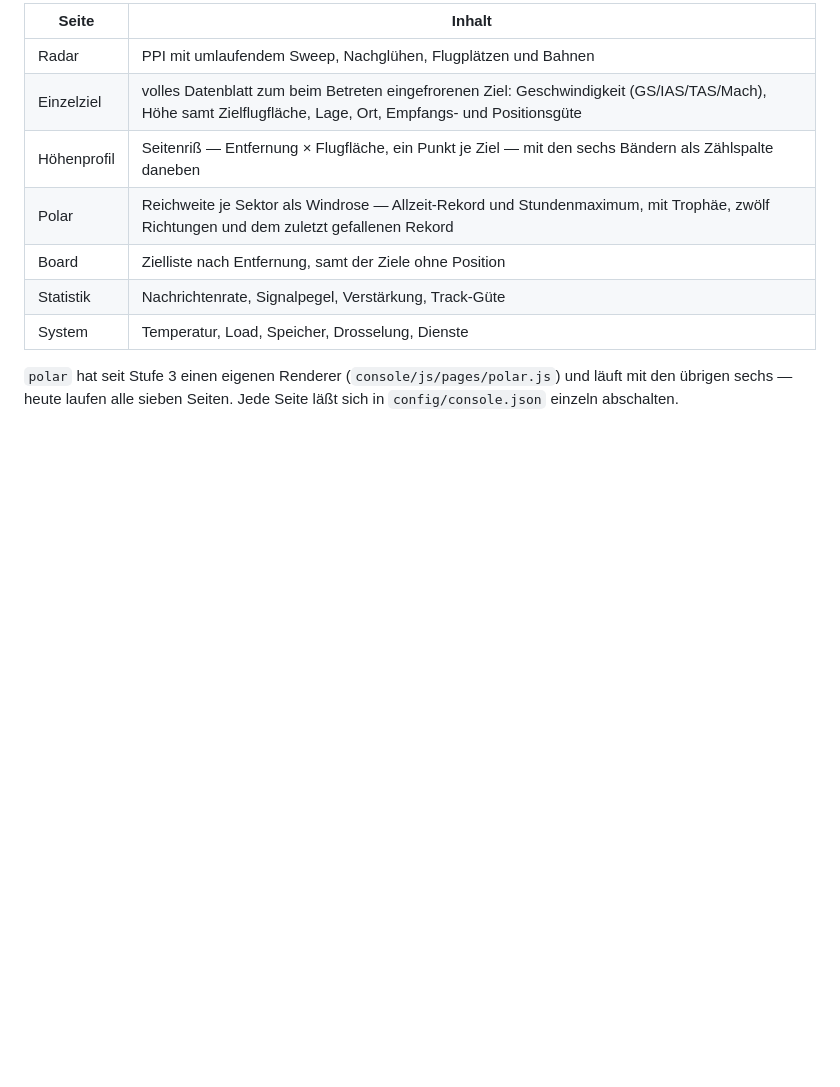
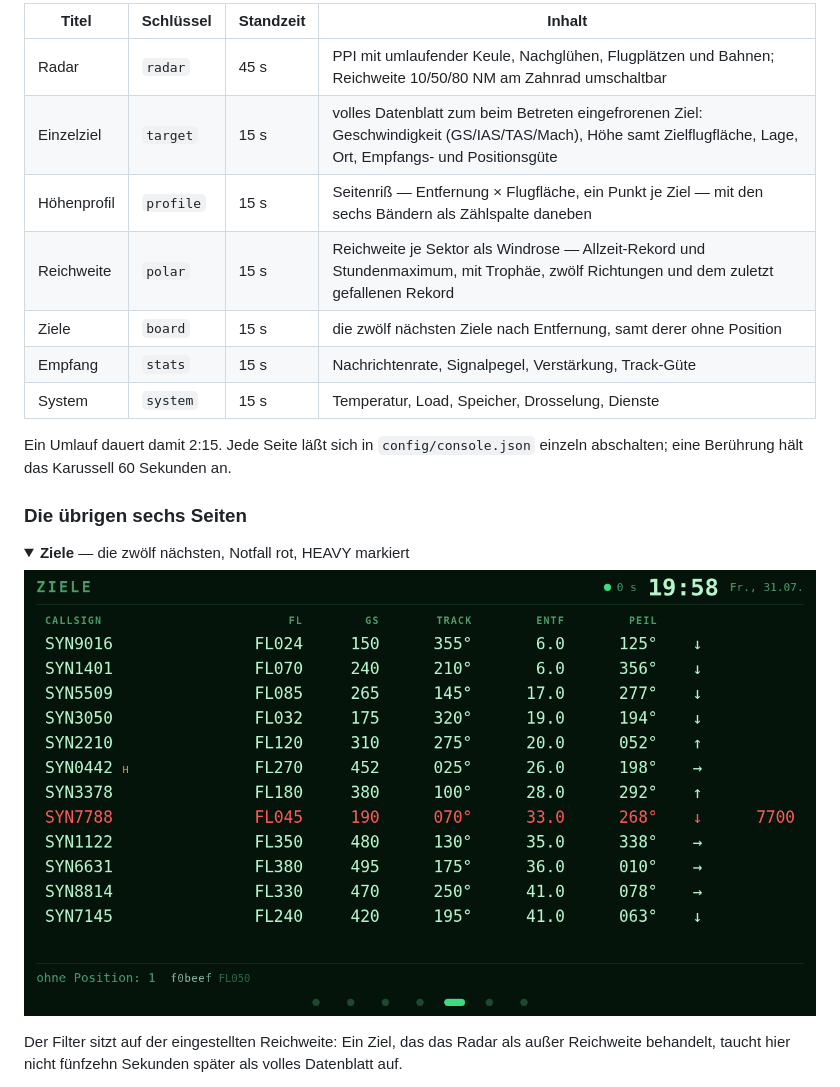
Before and after one commit to McCavity/adsb-console, a Markdown page: README.md, the part around one of its changes. Rendered like a GitHub page; folded sections open; blank space fills up the shorter version.

```diff
--- a/README.md
+++ b/README.md
@@ -33,14 +57,27 @@ Reihenfolge im Karussell:
 
-| Seite | Inhalt |
-|---|---|
-| Radar | PPI mit umlaufendem Sweep, Nachglühen, Flugplätzen und Bahnen |
-| Einzelziel | volles Datenblatt zum beim Betreten eingefrorenen Ziel: Geschwindigkeit (GS/IAS/TAS/Mach), Höhe samt Zielflugfläche, Lage, Ort, Empfangs- und Positionsgüte |
-| Höhenprofil | Seitenriß — Entfernung × Flugfläche, ein Punkt je Ziel — mit den sechs Bändern als Zählspalte daneben |
-| Polar | Reichweite je Sektor als Windrose — Allzeit-Rekord und Stundenmaximum, mit Trophäe, zwölf Richtungen und dem zuletzt gefallenen Rekord |
-| Board | Zielliste nach Entfernung, samt der Ziele ohne Position |
-| Statistik | Nachrichtenrate, Signalpegel, Verstärkung, Track-Güte |
-| System | Temperatur, Load, Speicher, Drosselung, Dienste |
+| Titel | Schlüssel | Standzeit | Inhalt |
+|---|---|---|---|
+| Radar | `radar` | 45 s | PPI mit umlaufender Keule, Nachglühen, Flugplätzen und Bahnen; Reichweite 10/50/80 NM am Zahnrad umschaltbar |
+| Einzelziel | `target` | 15 s | volles Datenblatt zum beim Betreten eingefrorenen Ziel: Geschwindigkeit (GS/IAS/TAS/Mach), Höhe samt Zielflugfläche, Lage, Ort, Empfangs- und Positionsgüte |
+| Höhenprofil | `profile` | 15 s | Seitenriß — Entfernung × Flugfläche, ein Punkt je Ziel — mit den sechs Bändern als Zählspalte daneben |
+| Reichweite | `polar` | 15 s | Reichweite je Sektor als Windrose — Allzeit-Rekord und Stundenmaximum, mit Trophäe, zwölf Richtungen und dem zuletzt gefallenen Rekord |
+| Ziele | `board` | 15 s | die zwölf nächsten Ziele nach Entfernung, samt derer ohne Position |
+| Empfang | `stats` | 15 s | Nachrichtenrate, Signalpegel, Verstärkung, Track-Güte |
+| System | `system` | 15 s | Temperatur, Load, Speicher, Drosselung, Dienste |
 
-`polar` hat seit Stufe 3 einen eigenen Renderer (`console/js/pages/polar.js`) und läuft
-mit den übrigen sechs — heute laufen alle sieben Seiten. Jede Seite läßt sich in
-`config/console.json` einzeln abschalten.
+Ein Umlauf dauert damit 2:15. Jede Seite läßt sich in `config/console.json` einzeln
+abschalten; eine Berührung hält das Karussell 60 Sekunden an.
+
+### Die übrigen sechs Seiten
+
+<details>
+<summary><b>Ziele</b> — die zwölf nächsten, Notfall rot, HEAVY markiert</summary>
+
+![Zielliste: zwölf Zeilen mit Callsign, Flugfläche, Geschwindigkeit, Kurs, Entfernung und
+Peilung; die Notfallzeile rot samt Squawk 7700, darunter die Zeile für Ziele ohne
+Position](docs/bilder/ziele.png)
+
+Der Filter sitzt auf der eingestellten Reichweite: Ein Ziel, das das Radar als außer
+Reichweite behandelt, taucht hier nicht fünfzehn Sekunden später als volles Datenblatt auf.
+</details>
+
```
Also changed, not shown: other parts of README.md (+89 -10 lines), docs/abnahme/2026-07-31-radar-ansicht.md (+9 -2 lines).
